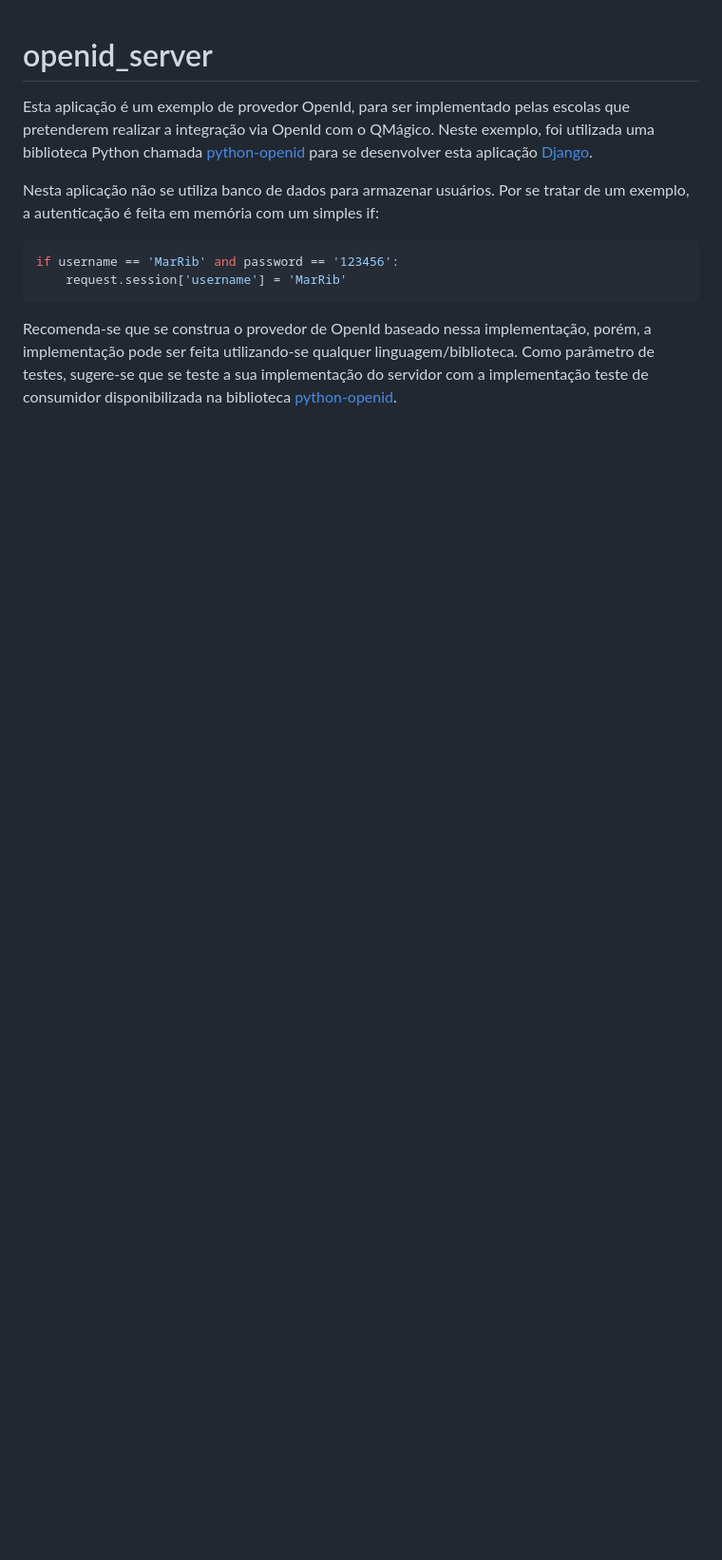
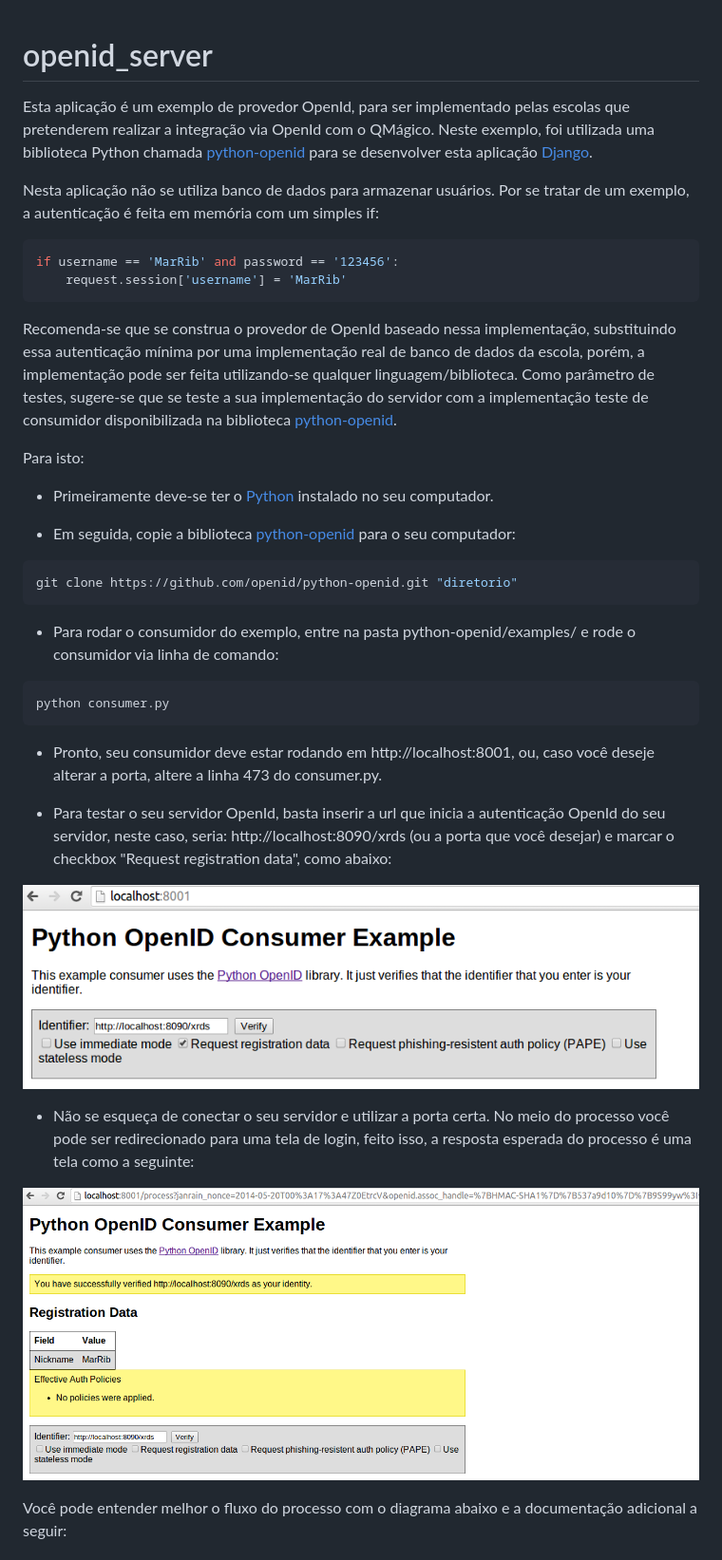
Before and after one commit to qmagico/openid_server, a Markdown page: README.md, the part around the change. Shown: that part at 95% size. Rendered like a GitHub page; pictures changed too: images/openid_consumer_example.png (added), images/openid_consumer_example_result.png (added); blank space fills up the shorter version.

Commit message:
Atualizando README

````diff
--- a/README.md
+++ b/README.md
@@ -10,7 +10,35 @@ if username == 'MarRib' and password == '123456':
     request.session['username'] = 'MarRib'
 ```
 
-Recomenda-se que se construa o provedor de OpenId baseado nessa implementação, porém, a implementação pode ser feita utilizando-se qualquer linguagem/biblioteca. Como parâmetro de testes, sugere-se que se teste a sua implementação do servidor com a implementação teste de consumidor disponibilizada na biblioteca [python-openid](https://github.com/openid/python-openid "python-openid").
+Recomenda-se que se construa o provedor de OpenId baseado nessa implementação, substituindo essa autenticação mínima por uma implementação real de banco de dados da escola, porém, a implementação pode ser feita utilizando-se qualquer linguagem/biblioteca. Como parâmetro de testes, sugere-se que se teste a sua implementação do servidor com a implementação teste de consumidor disponibilizada na biblioteca [python-openid](https://github.com/openid/python-openid "python-openid").
+
+Para isto:
+
+- Primeiramente deve-se ter o [Python](https://www.python.org/downloads/ "Python") instalado no seu computador.
+
+- Em seguida, copie a biblioteca [python-openid](https://github.com/openid/python-openid "python-openid") para o seu computador:
+
+```Shell
+git clone https://github.com/openid/python-openid.git "diretorio"
+```
+
+- Para rodar o consumidor do exemplo, entre na pasta python-openid/examples/ e rode o consumidor via linha de comando:
+
+```Shell
+python consumer.py
+```
+
+- Pronto, seu consumidor deve estar rodando em http://localhost:8001, ou, caso você deseje alterar a porta, altere a linha 473 do consumer.py.
+
+- Para testar o seu servidor OpenId, basta inserir a url que inicia a autenticação OpenId do seu servidor, neste caso, seria: http://localhost:8090/xrds (ou a porta que você desejar) e marcar o checkbox "Request registration data", como abaixo:
+
+![Exemplo de entrada no Consumidor](/images/openid_consumer_example.png "Exemplo de entrada no Consumidor")
+
+- Não se esqueça de conectar o seu servidor e utilizar a porta certa. No meio do processo você pode ser redirecionado para uma tela de login, feito isso, a resposta esperada do processo é uma tela como a seguinte:
+
+![Exemplo de saída no Consumidor](/images/openid_consumer_example_result.png "Exemplo de saída no Consumidor")
+
+Você pode entender melhor o fluxo do processo com o diagrama abaixo e a documentação adicional a seguir:
 
 ![Diagrama de Sequencia do Fluxo](/DiagramaSequencia.png "Diagrama de Sequencia do Fluxo")
 
````
Also changed, not shown: images/DiagramaSequencia.png (renamed from DiagramaSequencia.png), 1 other file.
